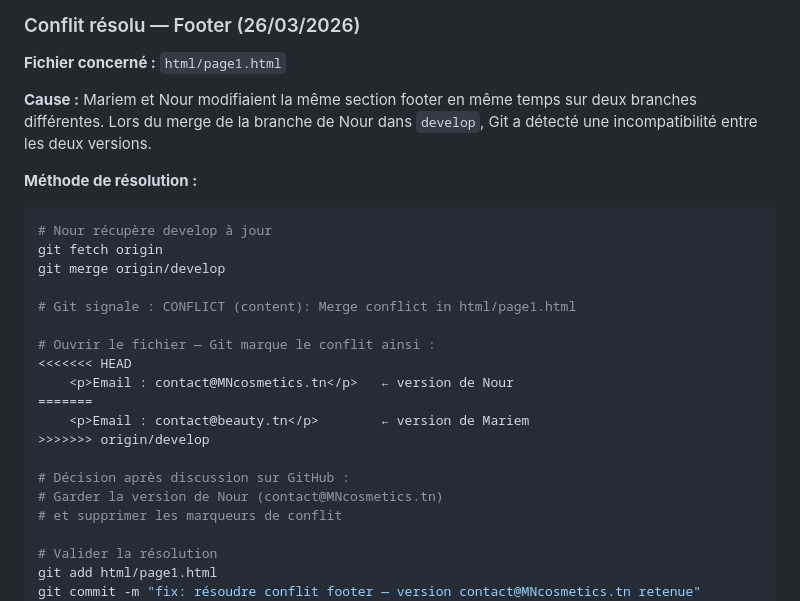
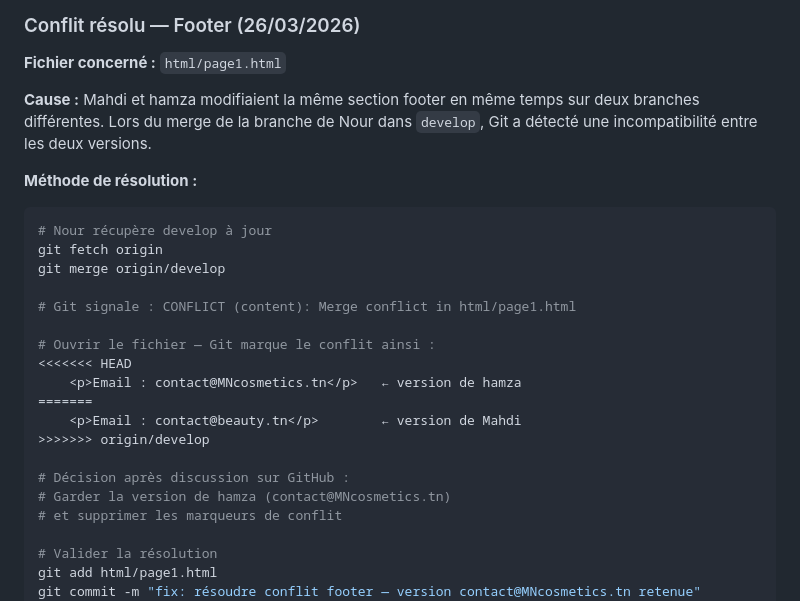
Before and after one commit to chaarimahdi100-coder/MN-Cosmetics-WebSite, a Markdown page: README.md, the part around the change. Rendered like a GitHub page.

```diff
--- a/README.md
+++ b/README.md
@@ -224,7 +224,7 @@ main (version stable)
 
 **Fichier concerné :** `html/page1.html`
 
-**Cause :** Mariem et Nour modifiaient la même section footer en même temps sur deux branches différentes. Lors du merge de la branche de Nour dans `develop`, Git a détecté une incompatibilité entre les deux versions.
+**Cause :** Mahdi et hamza modifiaient la même section footer en même temps sur deux branches différentes. Lors du merge de la branche de Nour dans `develop`, Git a détecté une incompatibilité entre les deux versions.
 
 **Méthode de résolution :**
 
@@ -237,13 +237,13 @@ git merge origin/develop
 
 # Ouvrir le fichier — Git marque le conflit ainsi :
 <<<<<<< HEAD
-    <p>Email : contact@MNcosmetics.tn</p>   ← version de Nour
+    <p>Email : contact@MNcosmetics.tn</p>   ← version de hamza
 =======
-    <p>Email : contact@beauty.tn</p>        ← version de Mariem
+    <p>Email : contact@beauty.tn</p>        ← version de Mahdi
 >>>>>>> origin/develop
 
 # Décision après discussion sur GitHub :
-# Garder la version de Nour (contact@MNcosmetics.tn)
+# Garder la version de hamza (contact@MNcosmetics.tn)
 # et supprimer les marqueurs de conflit
 
 # Valider la résolution
```
